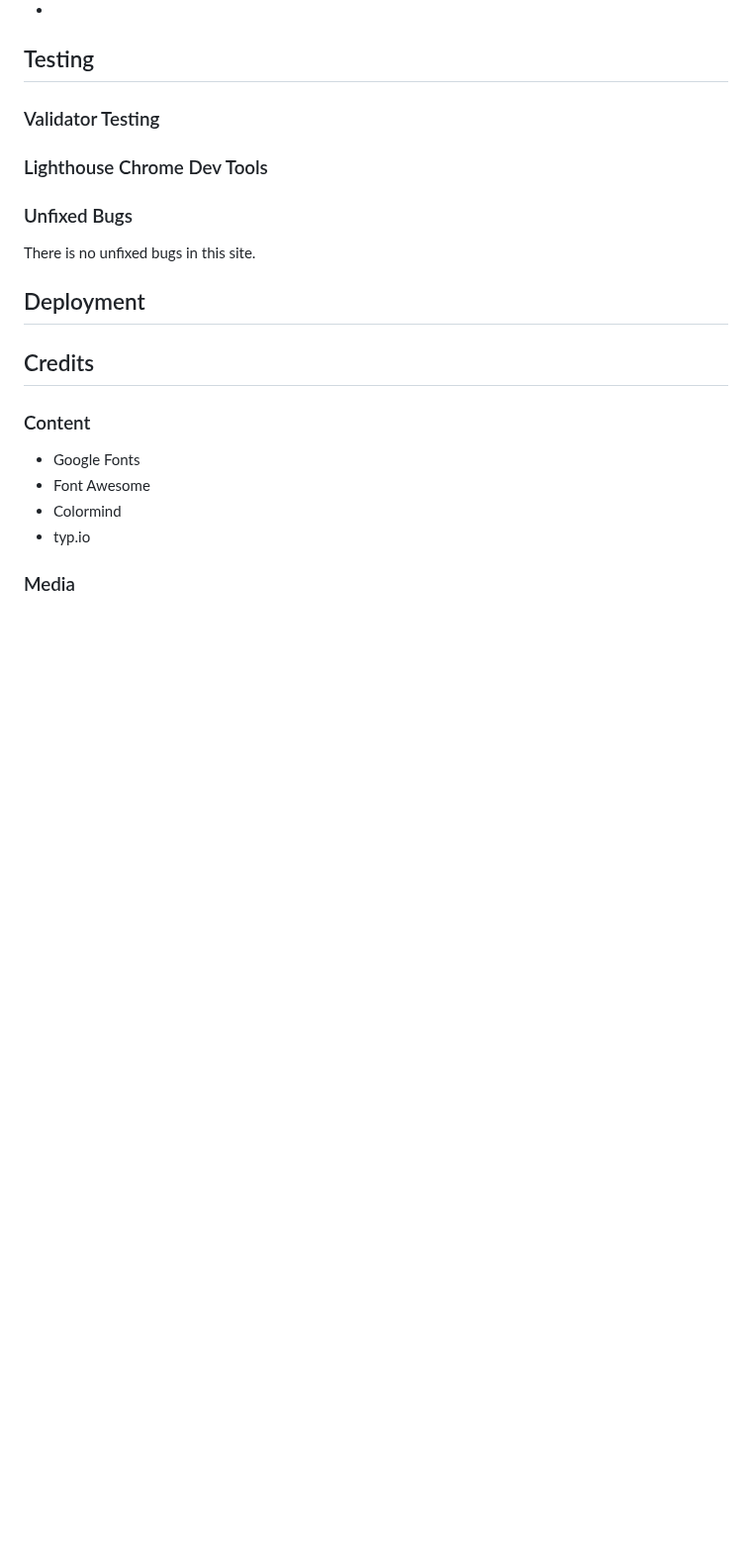
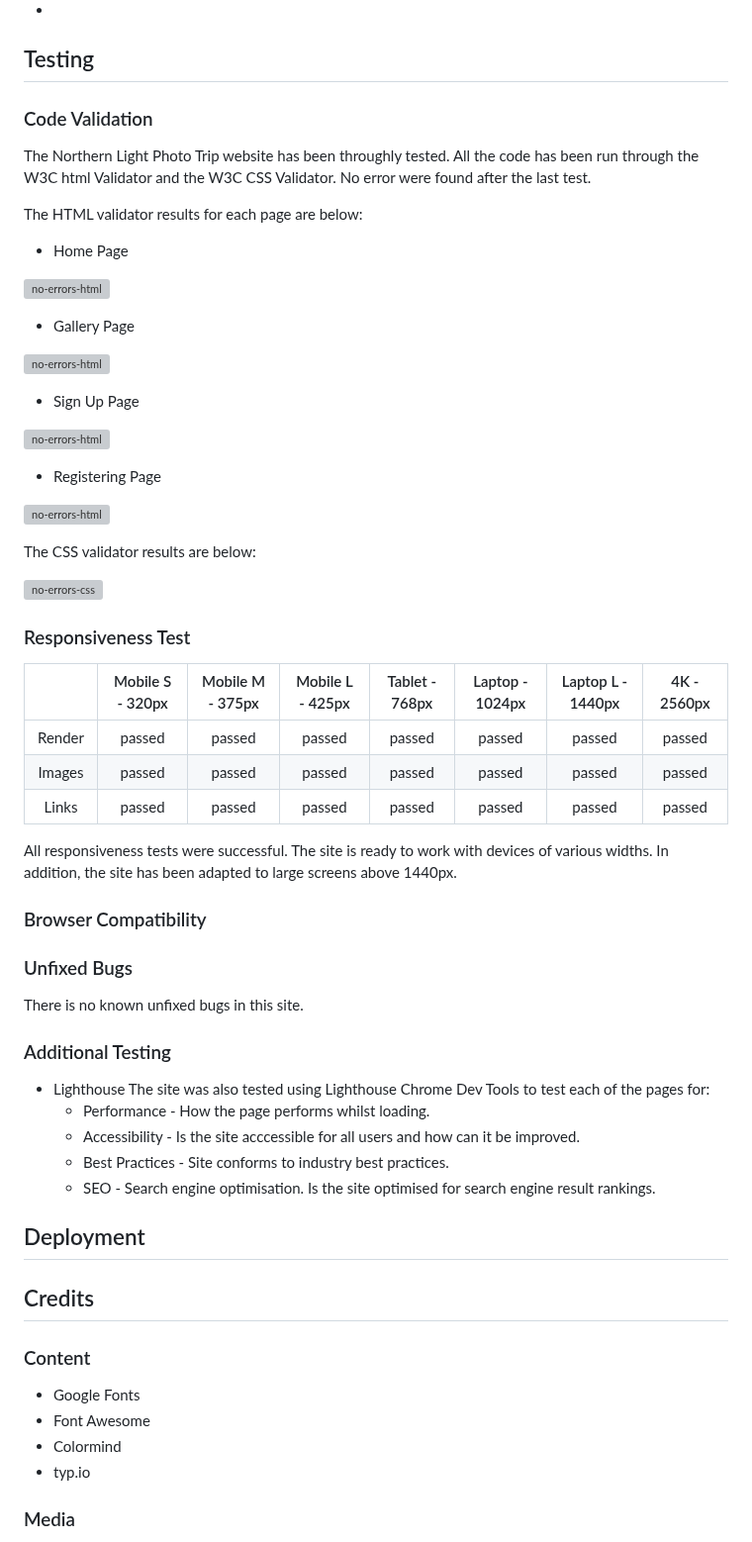
Before and after one commit to lukaszglowacz/northern-lights-photography, a Markdown page: README.md, the part around the change. Shown at 99% size. Drawn GitHub-style; blank space fills up the shorter version; grey boxes are pictures that could not be loaded.

Commit message:
Add some test value to README file

```diff
--- a/README.md
+++ b/README.md
@@ -87,10 +87,54 @@ The website consists of a landing page and three related pages.
  - Canva
  -
 ## Testing
-### Validator Testing
-### Lighthouse Chrome Dev Tools
+### Code Validation
+The Northern Light Photo Trip website has been throughly tested. All the code has been run through the W3C html Validator and the W3C CSS Validator. No error were found after the last test.
+
+The HTML validator results for each page are below:
+
+- Home Page
+
+![no-errors-html](https://user-images.githubusercontent.com/119242394/213243744-d7515fe5-acb1-4bd5-8fd9-9614443d14e4.jpg)
+
+- Gallery Page
+
+![no-errors-html](https://user-images.githubusercontent.com/119242394/213243744-d7515fe5-acb1-4bd5-8fd9-9614443d14e4.jpg)
+
+- Sign Up Page
+
+![no-errors-html](https://user-images.githubusercontent.com/119242394/213243744-d7515fe5-acb1-4bd5-8fd9-9614443d14e4.jpg)
+
+- Registering Page
+
+![no-errors-html](https://user-images.githubusercontent.com/119242394/213243744-d7515fe5-acb1-4bd5-8fd9-9614443d14e4.jpg)
+
+The CSS validator results are below:
+
+![no-errors-css](https://user-images.githubusercontent.com/119242394/213244593-53d7ec51-3a37-44fd-a6b4-c74edabcb237.jpg)
+
+### Responsiveness Test
+
+|  | Mobile S - 320px | Mobile M - 375px | Mobile L - 425px | Tablet - 768px | Laptop - 1024px | Laptop L - 1440px | 4K - 2560px |
+| :---: | :---: | :---: | :---: | :---: | :---: | :---: | :---: |
+| Render | passed | passed | passed | passed | passed | passed | passed |
+| Images | passed | passed | passed | passed | passed | passed | passed |
+| Links | passed | passed | passed | passed | passed | passed | passed |
+
+All responsiveness tests were successful. The site is ready to work with devices of various widths. In addition, the site has been adapted to large screens above 1440px.
+
+### Browser Compatibility
 ### Unfixed Bugs
-There is no unfixed bugs in this site.
+There is no known unfixed bugs in this site.
+### Additional Testing
+- Lighthouse
+The site was also tested using Lighthouse Chrome Dev Tools to test each of the pages for:
+  - Performance - How the page performs whilst loading.
+  - Accessibility - Is the site acccessible for all users and how can it be improved.
+  - Best Practices - Site conforms to industry best practices.
+  - SEO - Search engine optimisation. Is the site optimised for search engine result rankings.
+
+
+
 
 ## Deployment
 
```
